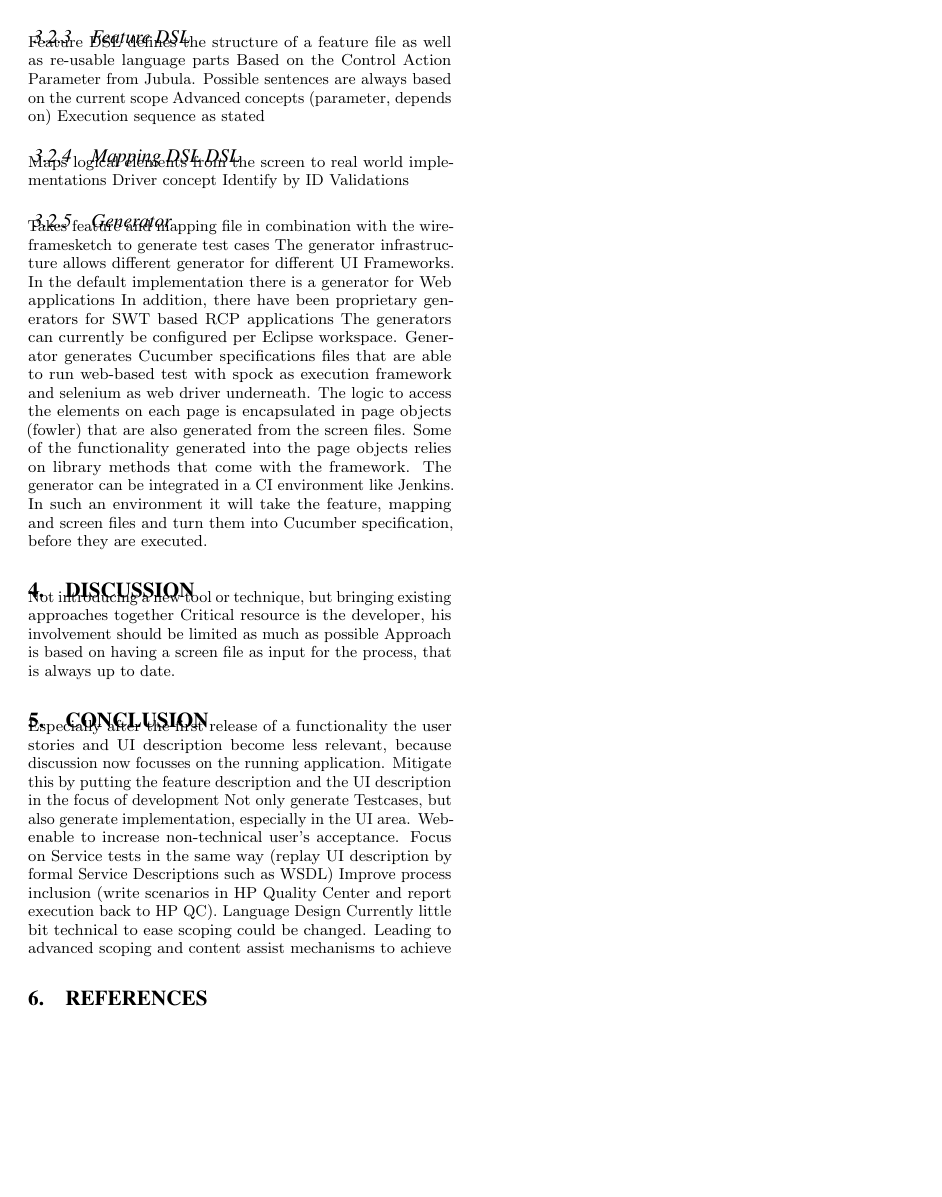
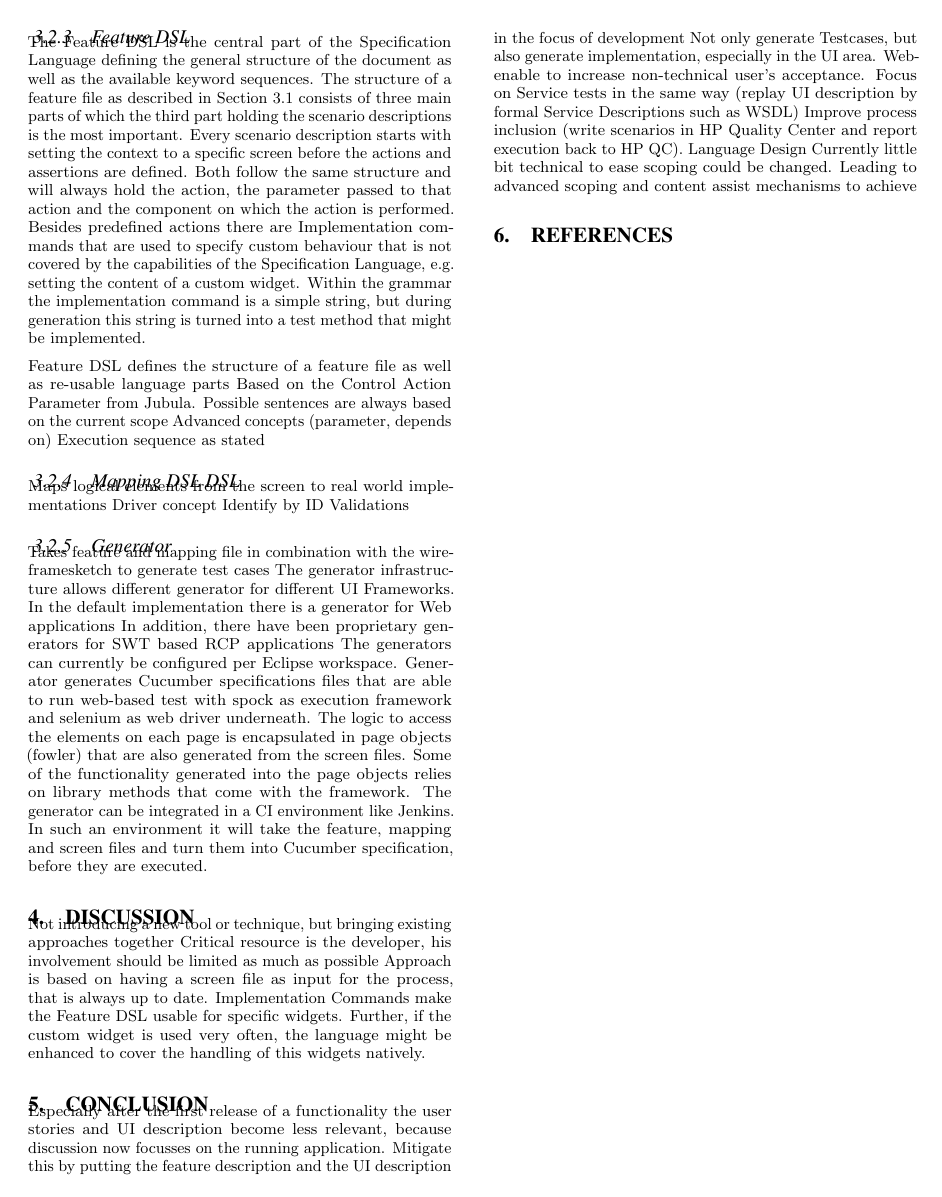
Before and after one commit to HBuender/SpecificationDrivenTesting, a LaTeX paper (201x-sac-tal.tex): page 4 of 4. Compiled offline with pdfLaTeX.

Commit message:
Feature DSL description started

```diff
--- a/201x-sac-tal.tex
+++ b/201x-sac-tal.tex
@@ -441,6 +441,14 @@ The adjustments described above extend the features of the underlying model and
 Therefore, the model adjustments are delivered as an eclipse feature patch that is fully inter operable with the wireframesketcher UI functionalities making them re-usable.
 
 \subsubsection{Feature DSL}
+The Feature DSL is the central part of the Specification Language defining the general structure of the document as well as the available keyword sequences.
+The structure of a feature file as described in \Cref{sec:SpecifyingTheApplication} consists of three main parts of which the third part holding the scenario descriptions is the most important.
+Every scenario description starts with setting the context to a specific screen before the actions and assertions are defined.
+Both follow the same structure and will always hold the action, the parameter passed to that action and the component on which the action is performed.
+Besides predefined actions there are Implementation commands that are used to specify custom behaviour that is not covered by the capabilities of the Specification Language, e.g. setting the content of a custom widget.
+Within the grammar the implementation command is a simple string, but during generation this string is turned into a test method that might be implemented.
+
+
 Feature DSL defines the structure of a feature file as well as re-usable language parts
 Based on the Control Action Parameter from Jubula.
 Possible sentences are always based on the current scope
@@ -467,6 +475,8 @@ The generator can be integrated in a CI environment like Jenkins. In such an env
 Not introducing a new tool or technique, but bringing existing approaches together
 Critical resource is the developer, his involvement should be limited as much as possible
 Approach is based on having a screen file as input for the process, that is always up to date.
+Implementation Commands make the Feature DSL usable for specific widgets.
+Further, if the custom widget is used very often, the language might be enhanced to cover the handling of this widgets natively.
 
 
 \section{Conclusion}\label{sec:Conclusion} %and Future Work
```
